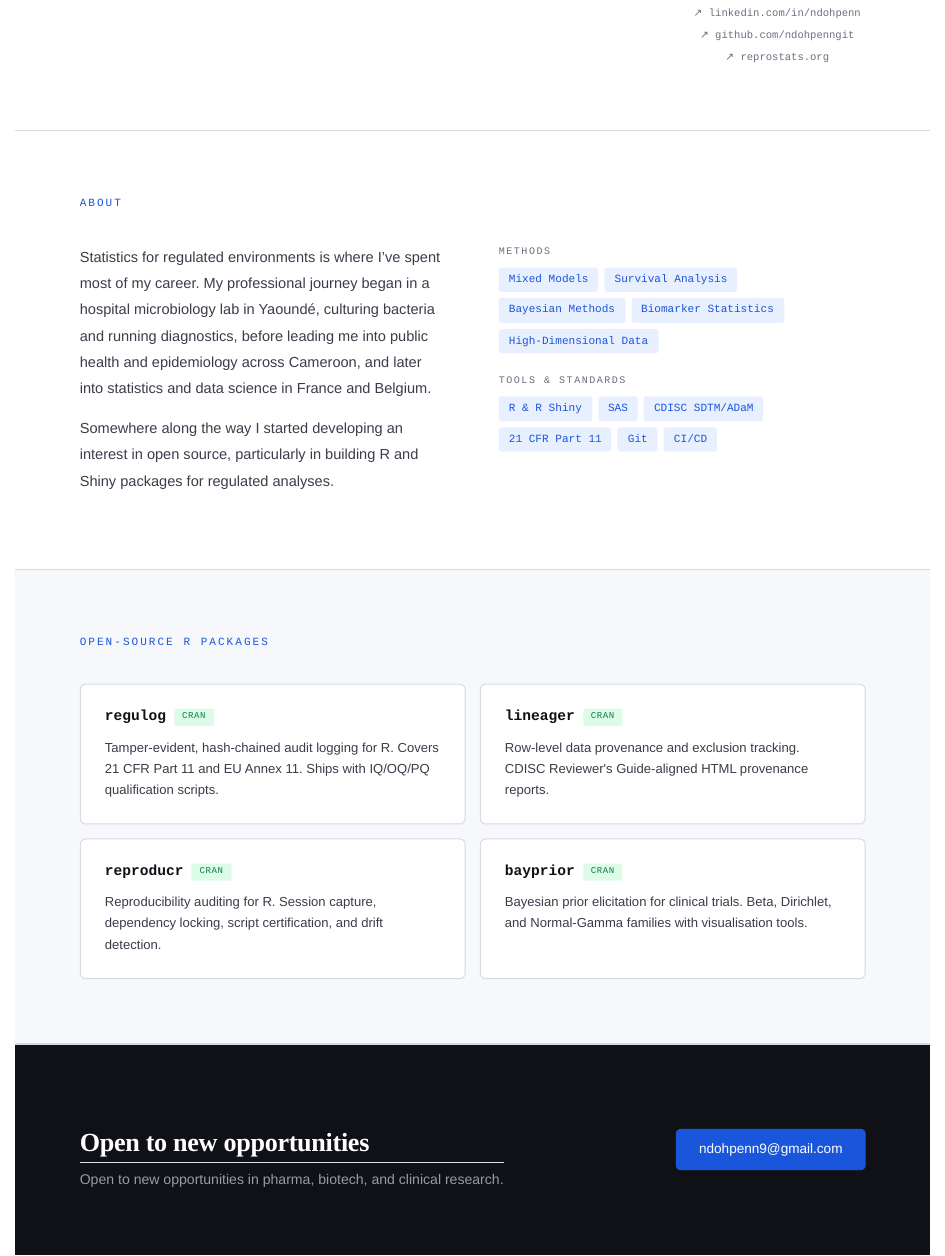
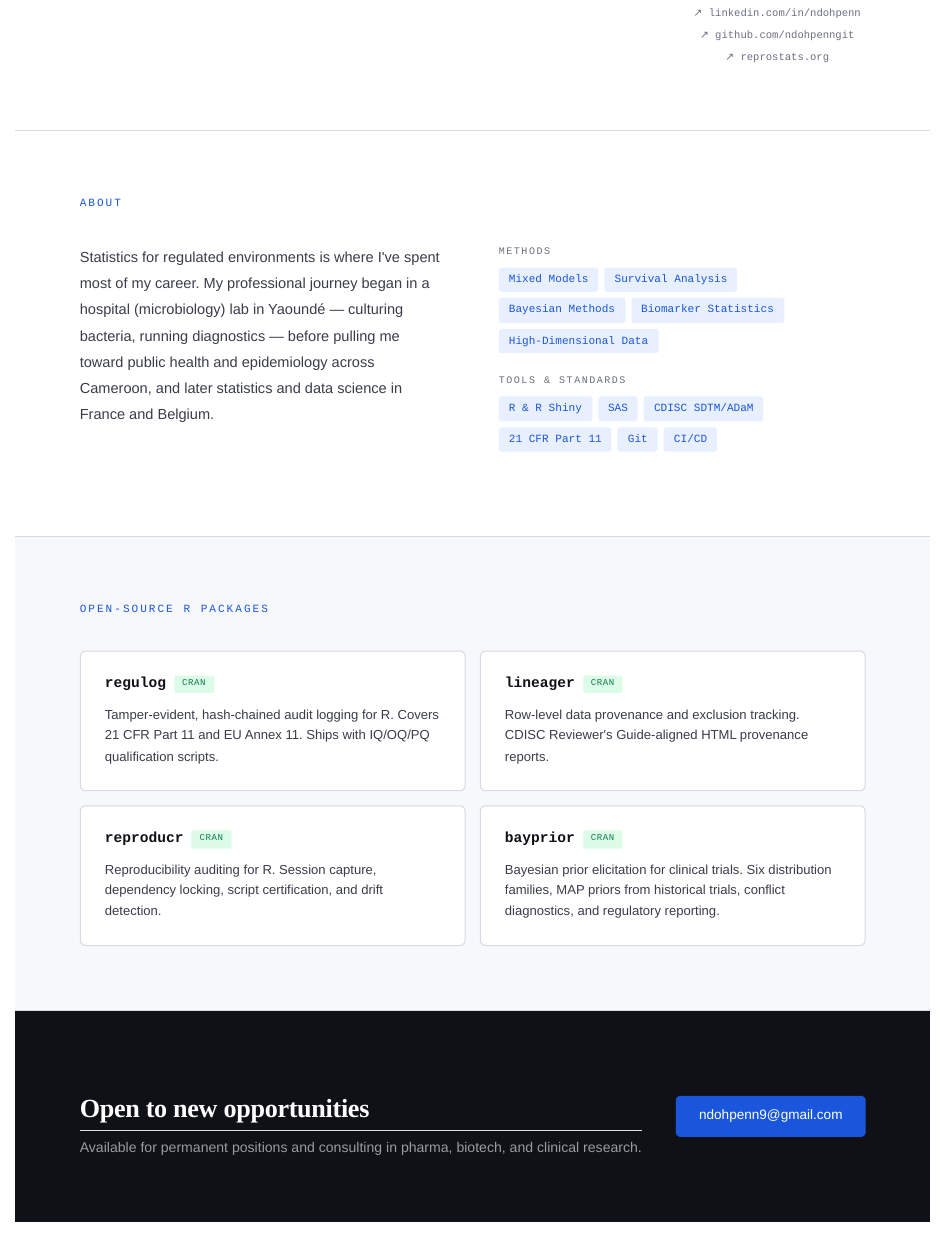
Before and after one commit to ndohpenngit/np-website, a Quarto document (index.qmd): the page in a window 1100 px wide, from 260 px down. Rendered offline with R 4.5, knitr and Pandoc in place of Quarto, with nearby package versions.

Commit message:
update mcb experience

```diff
--- a/index.qmd
+++ b/index.qmd
@@ -35,13 +35,11 @@ toc: false
     <div class="about-grid">
       <div class="about-text">
         <p>
-          Statistics for regulated environments is where I’ve spent most of my career.
-          My professional journey began in a hospital microbiology lab in Yaoundé, culturing bacteria and running diagnostics, before leading me into public health and epidemiology across Cameroon, and later into statistics and data science in France and Belgium.
-        </p>
-        <p>
-          Somewhere along the way I started developing an interest in open
-          source, particularly in building R and Shiny packages for regulated
-          analyses.
+          Statistics for regulated environments is where I've spent most of
+          my career. My professional journey began in a hospital (microbiology)
+          lab in Yaoundé — culturing bacteria, running diagnostics — before
+          pulling me toward public health and epidemiology across Cameroon,
+          and later statistics and data science in France and Belgium.
         </p>
       </div>
       <div class="about-skills">
@@ -116,8 +114,9 @@ toc: false
           <span class="pkg-badge badge-cran">CRAN</span>
         </div>
         <p class="pkg-desc">
-          Bayesian prior elicitation for clinical trials. Beta,
-          Dirichlet, and Normal-Gamma families with visualisation tools.
+          Bayesian prior elicitation for clinical trials. Six
+          distribution families, MAP priors from historical trials,
+          conflict diagnostics, and regulatory reporting.
         </p>
       </a>
 
@@ -129,7 +128,7 @@ toc: false
   <div class="content-inner cta-inner">
     <div>
       <h2>Open to new opportunities</h2>
-      <p>Open to new opportunities in pharma, biotech, and clinical research.</p>
+      <p>Available for permanent positions and consulting in pharma, biotech, and clinical research.</p>
     </div>
     <a href="mailto:ndohpenn9@gmail.com" class="btn-primary">ndohpenn9@gmail.com</a>
   </div>
```
Also changed, not shown: cv-ndoh-penn.html, 3 other files.
